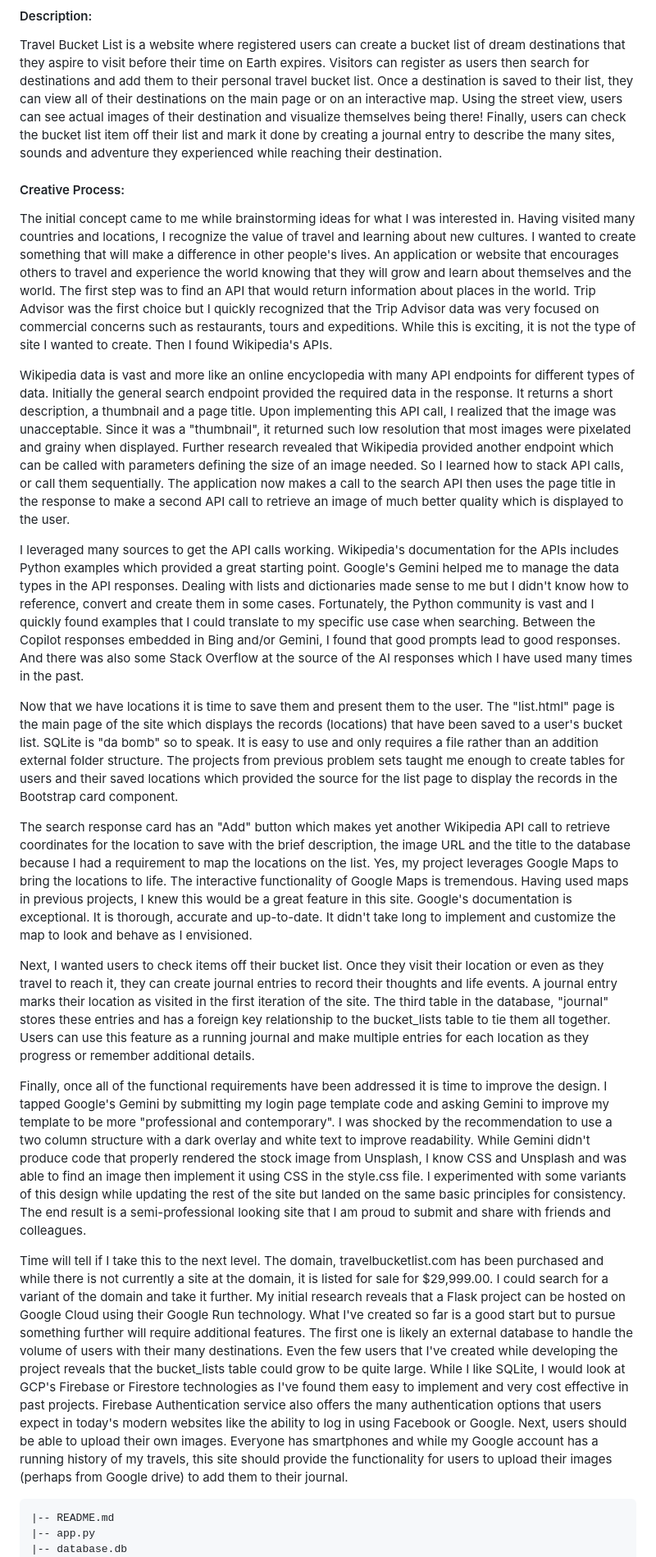
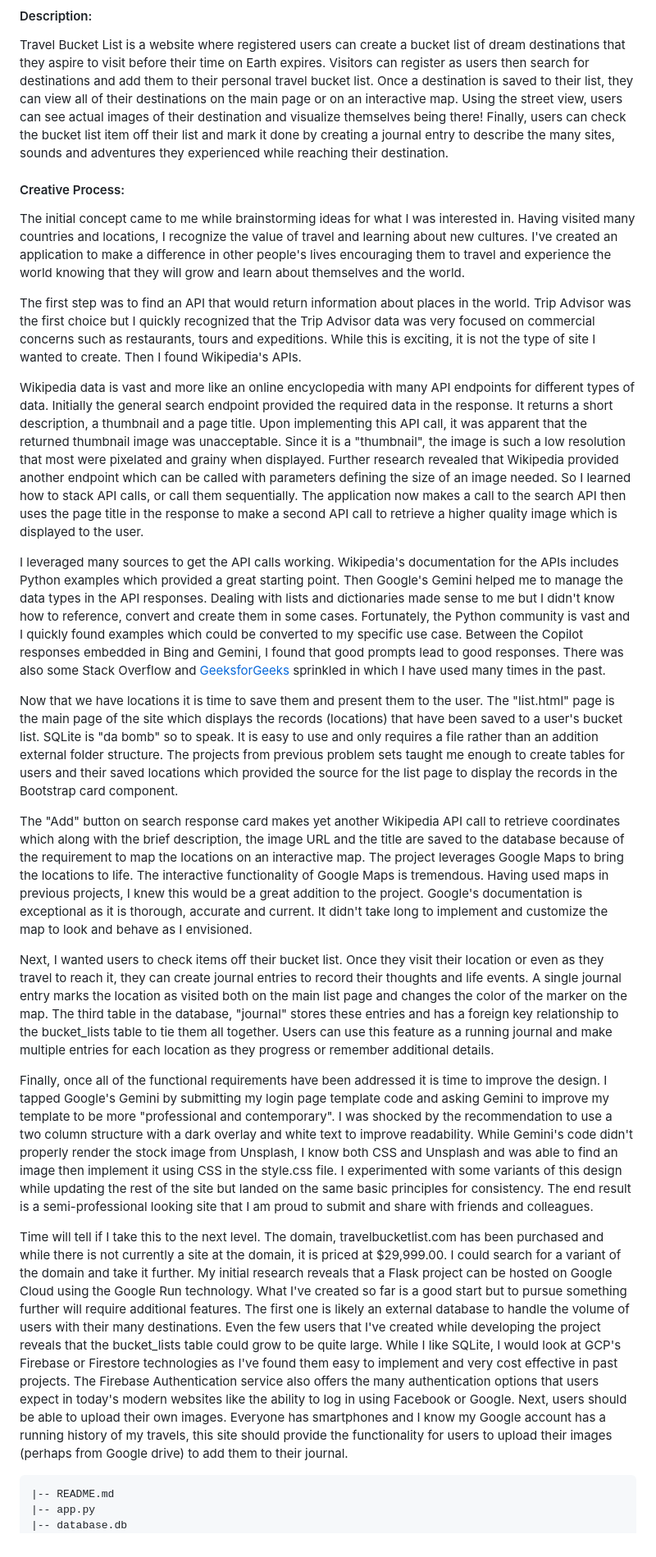
Before and after one commit to SliderCO-007/travel-bucket-list, a Markdown page: README.md, the part around the change. Shown at 82% size. Drawn GitHub-style.

Commit message:
Some rephrasing

````diff
--- a/README.md
+++ b/README.md
@@ -9,36 +9,37 @@ that they aspire to visit before their time on Earth expires. Visitors can regis
 then search for destinations and add them to their personal travel bucket list. Once a destination is saved to their list, they can view all of their
 destinations on the main page or on an interactive map. Using the street view, users can see actual images of their destination
 and visualize themselves being there! Finally, users can check the bucket list item off their list and mark it done
-by creating a journal entry to describe the many sites, sounds and adventure they experienced
+by creating a journal entry to describe the many sites, sounds and adventures they experienced
 while reaching their destination.
 
 #### Creative Process:
 
 The initial concept came to me while brainstorming ideas for what I was interested in. Having visited
-many countries and locations, I recognize the value of travel and learning about new cultures. I wanted to create
-something that will make a difference in other people's lives. An application or website that encourages
-others to travel and experience the world knowing that they will grow and learn about themselves and the world. The first
-step was to find an API that would return information about places in the world. Trip Advisor was the first choice but I
-quickly recognized that the Trip Advisor data was very focused on commercial concerns such as restaurants, tours and
+many countries and locations, I recognize the value of travel and learning about new cultures. I've created
+an application to make a difference in other people's lives encouraging them to travel and experience the world
+knowing that they will grow and learn about themselves and the world.
+
+The first step was to find an API that would return information about places in the world. Trip Advisor was the first
+choice but I quickly recognized that the Trip Advisor data was very focused on commercial concerns such as restaurants, tours and
 expeditions. While this is exciting, it is not the type of site I wanted to create. Then I found Wikipedia's
 APIs.
 
 Wikipedia data is vast and more like an online encyclopedia with many API endpoints for
 different types of data. Initially the general search endpoint provided the required data in the response.
-It returns a short description, a thumbnail and a page title. Upon implementing this API call, I realized that
-the image was unacceptable. Since it was a "thumbnail", it returned such low resolution that most images were
+It returns a short description, a thumbnail and a page title. Upon implementing this API call, it was apparent that
+the returned thumbnail image was unacceptable. Since it is a "thumbnail", the image is such a low resolution that most were
 pixelated and grainy when displayed. Further research revealed that Wikipedia provided another endpoint which can be
 called with parameters defining the size of an image needed. So I learned how to stack API calls, or call them
 sequentially. The application now makes a call to the search API then uses the page title in the response to make a
-second API call to retrieve an image of much better quality which is displayed to the user.
+second API call to retrieve a higher quality image which is displayed to the user.
 
 I leveraged many sources to get the API calls working. Wikipedia's documentation for the APIs includes Python
-examples which provided a great starting point. Google's Gemini helped me to manage the data types in the API
+examples which provided a great starting point. Then Google's Gemini helped me to manage the data types in the API
 responses. Dealing with lists and dictionaries made sense to me but I didn't know how to reference, convert and
-create them in some cases. Fortunately, the Python community is vast and I quickly found examples that I could
-translate to my specific use case when searching. Between the Copilot responses embedded in Bing and/or Gemini,
-I found that good prompts lead to good responses. And there was also some Stack Overflow at the source of the
-AI responses which I have used many times in the past.
+create them in some cases. Fortunately, the Python community is vast and I quickly found examples which could be
+converted to my specific use case. Between the Copilot responses embedded in Bing and Gemini,
+I found that good prompts lead to good responses. There was also some Stack Overflow and
+[GeeksforGeeks](https://www.geeksforgeeks.org/) sprinkled in which I have used many times in the past.
 
 Now that we have locations it is time to save them and present them to the user. The "list.html" page is the main
 page of the site which displays the records (locations) that have been saved to a user's bucket list. SQLite is
@@ -46,37 +47,39 @@ page of the site which displays the records (locations) that have been saved to
 The projects from previous problem sets taught me enough to create tables for users and their saved locations which
 provided the source for the list page to display the records in the Bootstrap card component.
 
-The search response card has an "Add" button which makes yet another Wikipedia API call to retrieve coordinates for the location to save with the brief description,
-the image URL and the title to the database because I had a requirement to map the locations on the list.
-Yes, my project leverages Google Maps to bring the locations to life. The interactive functionality of Google Maps
-is tremendous. Having used maps in previous projects, I knew this would be a great feature in this site. Google's documentation
-is exceptional. It is thorough, accurate and up-to-date. It didn't take long to implement and customize the map to
-look and behave as I envisioned.
+The "Add" button on search response card makes yet another Wikipedia API call to retrieve coordinates
+which along with the brief description, the image URL and the title are saved to the database because of the
+requirement to map the locations on an interactive map.
+The project leverages Google Maps to bring the locations to life. The interactive functionality of Google Maps
+is tremendous. Having used maps in previous projects, I knew this would be a great addition to the project.
+Google's documentation is exceptional as it is thorough, accurate and current. It didn't take long to implement
+and customize the map to look and behave as I envisioned.
 
 Next, I wanted users to check items off their bucket list. Once they visit their location or even as they travel to
-reach it, they can create journal entries to record their thoughts and life events. A journal entry marks their location
-as visited in the first iteration of the site. The third table in the database, "journal" stores these entries
-and has a foreign key relationship to the bucket_lists table to tie them all together. Users can use this feature as
-a running journal and make multiple entries for each location as they progress or remember additional details.
+reach it, they can create journal entries to record their thoughts and life events. A single journal entry marks the
+location as visited both on the main list page and changes the color of the marker on the map. The third table in the
+database, "journal" stores these entries and has a foreign key relationship to the bucket_lists table to tie them all
+together. Users can use this feature as a running journal and make multiple entries for each location as they
+progress or remember additional details.
 
 Finally, once all of the functional requirements have been addressed it is time to improve the design. I tapped Google's
 Gemini by submitting my login page template code and asking Gemini to improve my template to be more "professional and
 contemporary". I was shocked by the recommendation to use a two column structure with a dark overlay and white text
-to improve readability. While Gemini didn't produce code that properly rendered the stock image from Unsplash, I know
+to improve readability. While Gemini's code didn't properly render the stock image from Unsplash, I know both
 CSS and Unsplash and was able to find an image then implement it using CSS in the style.css file. I experimented with
 some variants of this design while updating the rest of the site but landed on the same basic principles for consistency.
 The end result is a semi-professional looking site that I am proud to submit and share with friends and colleagues.
 
 Time will tell if I take this to the next level. The domain, travelbucketlist.com has been purchased and while there
-is not currently a site at the domain, it is listed for sale for $29,999.00. I could search for a variant of
+is not currently a site at the domain, it is priced at $29,999.00. I could search for a variant of
 the domain and take it further. My initial research reveals that a Flask project can be hosted on Google Cloud using
-their Google Run technology. What I've created so far is a good start but to pursue something further will require
+the Google Run technology. What I've created so far is a good start but to pursue something further will require
 additional features. The first one is likely an external database to handle the volume of users with their many destinations.
 Even the few users that I've created while developing the project reveals that the bucket_lists table could grow to be
 quite large. While I like SQLite, I would look at GCP's Firebase or Firestore technologies as I've found them easy to implement and
-very cost effective in past projects. Firebase Authentication service also offers the many authentication options that users
+very cost effective in past projects. The Firebase Authentication service also offers the many authentication options that users
 expect in today's modern websites like the ability to log in using Facebook or Google. Next, users should be able to upload
-their own images. Everyone has smartphones and while my Google account has a running history of my travels, this site should
+their own images. Everyone has smartphones and I know my Google account has a running history of my travels, this site should
 provide the functionality for users to upload their images (perhaps from Google drive) to add them to their journal.
 
 ```
````
